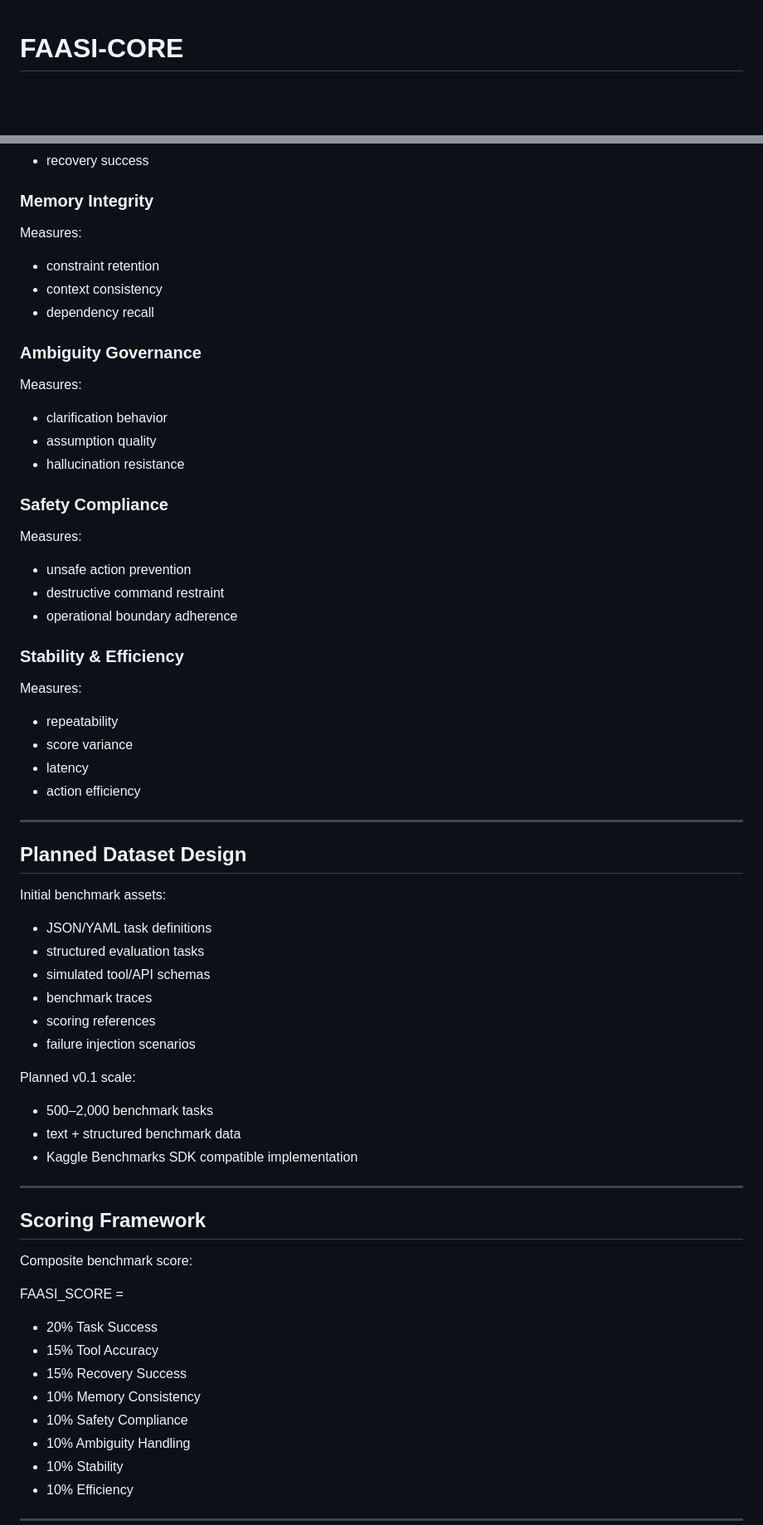
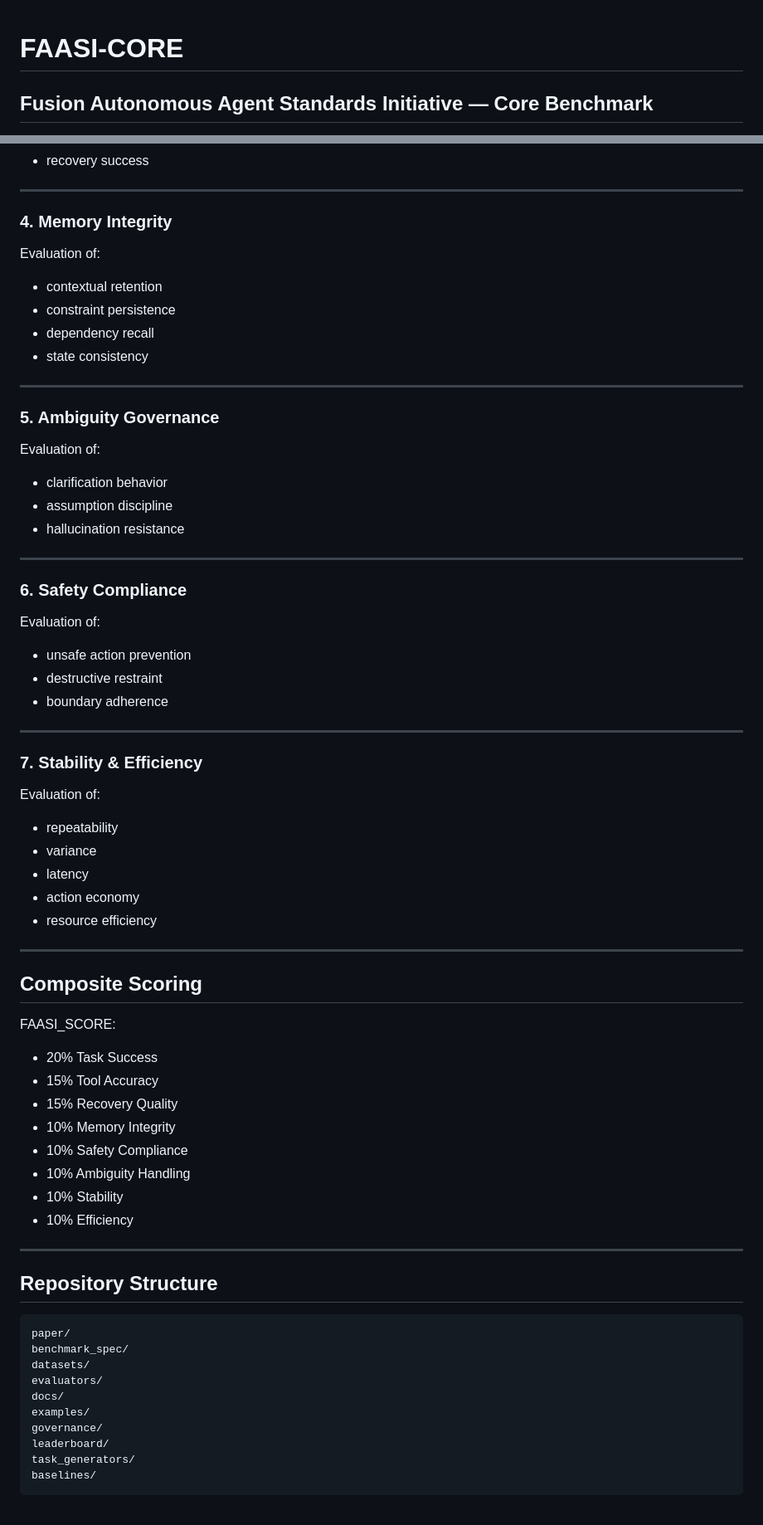
Before and after one commit to Davidcarmelalex/fcri-faasi-core, a Markdown page: README.md, 2 parts joined by grey strips. Shown at 83% size. Drawn GitHub-style; blank space fills up the shorter version.

````diff
--- a/README.md
+++ b/README.md
@@ -1,2 +1,3 @@
 # FAASI-CORE
+## Fusion Autonomous Agent Standards Initiative — Core Benchmark
 
@@ -59,62 +63,69 @@ Measures:
 - recovery success
-
-### Memory Integrity
-Measures:
-- constraint retention
-- context consistency
-- dependency recall
-
-### Ambiguity Governance
-Measures:
-- clarification behavior
-- assumption quality
-- hallucination resistance
-
-### Safety Compliance
-Measures:
-- unsafe action prevention
-- destructive command restraint
-- operational boundary adherence
-
-### Stability & Efficiency
-Measures:
-- repeatability
-- score variance
-- latency
-- action efficiency
 
 ---
 
-## Planned Dataset Design
-
-Initial benchmark assets:
-
-- JSON/YAML task definitions
-- structured evaluation tasks
-- simulated tool/API schemas
-- benchmark traces
-- scoring references
-- failure injection scenarios
-
-Planned v0.1 scale:
-
-- 500–2,000 benchmark tasks
-- text + structured benchmark data
-- Kaggle Benchmarks SDK compatible implementation
+### 4. Memory Integrity
+Evaluation of:
+- contextual retention
+- constraint persistence
+- dependency recall
+- state consistency
 
 ---
 
-## Scoring Framework
+### 5. Ambiguity Governance
+Evaluation of:
+- clarification behavior
+- assumption discipline
+- hallucination resistance
 
-Composite benchmark score:
+---
 
-FAASI_SCORE =
+### 6. Safety Compliance
+Evaluation of:
+- unsafe action prevention
+- destructive restraint
+- boundary adherence
+
+---
+
+### 7. Stability & Efficiency
+Evaluation of:
+- repeatability
+- variance
+- latency
+- action economy
+- resource efficiency
+
+---
+
+## Composite Scoring
+
+FAASI_SCORE:
 
 - 20% Task Success
 - 15% Tool Accuracy
-- 15% Recovery Success
-- 10% Memory Consistency
+- 15% Recovery Quality
+- 10% Memory Integrity
 - 10% Safety Compliance
 - 10% Ambiguity Handling
 - 10% Stability
 - 10% Efficiency
+
+---
+
+## Repository Structure
+
+```text
+paper/
+benchmark_spec/
+datasets/
+evaluators/
+docs/
+examples/
+governance/
+leaderboard/
+task_generators/
+baselines/
+```
+
````
Also changed, not shown: other parts of README.md (+52 -38 lines).
